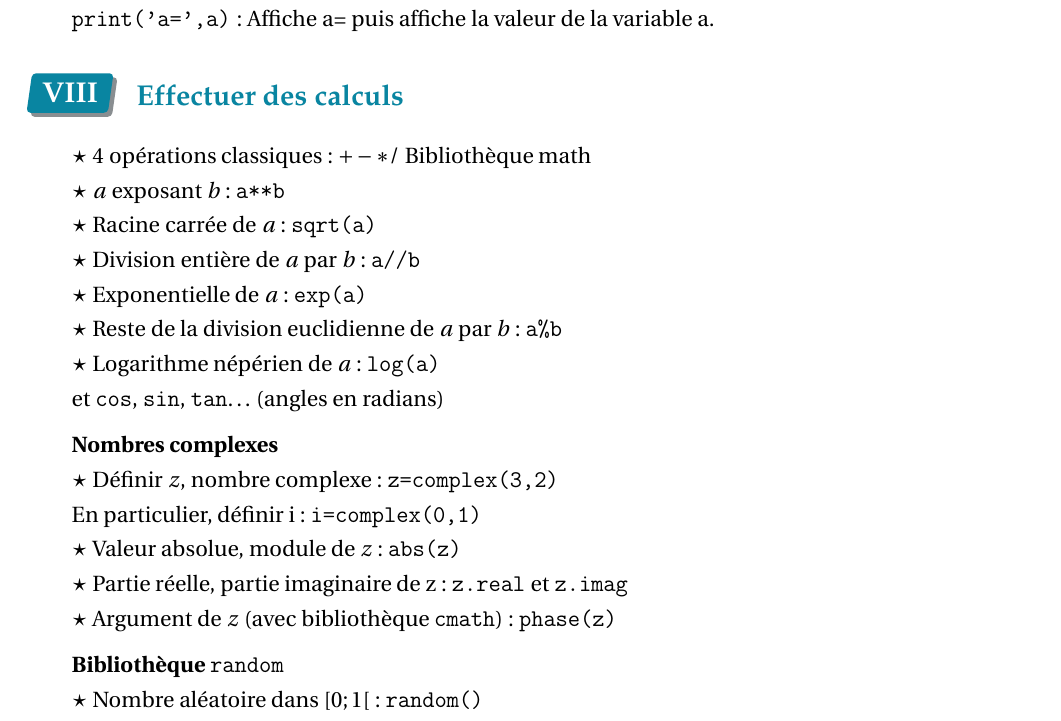
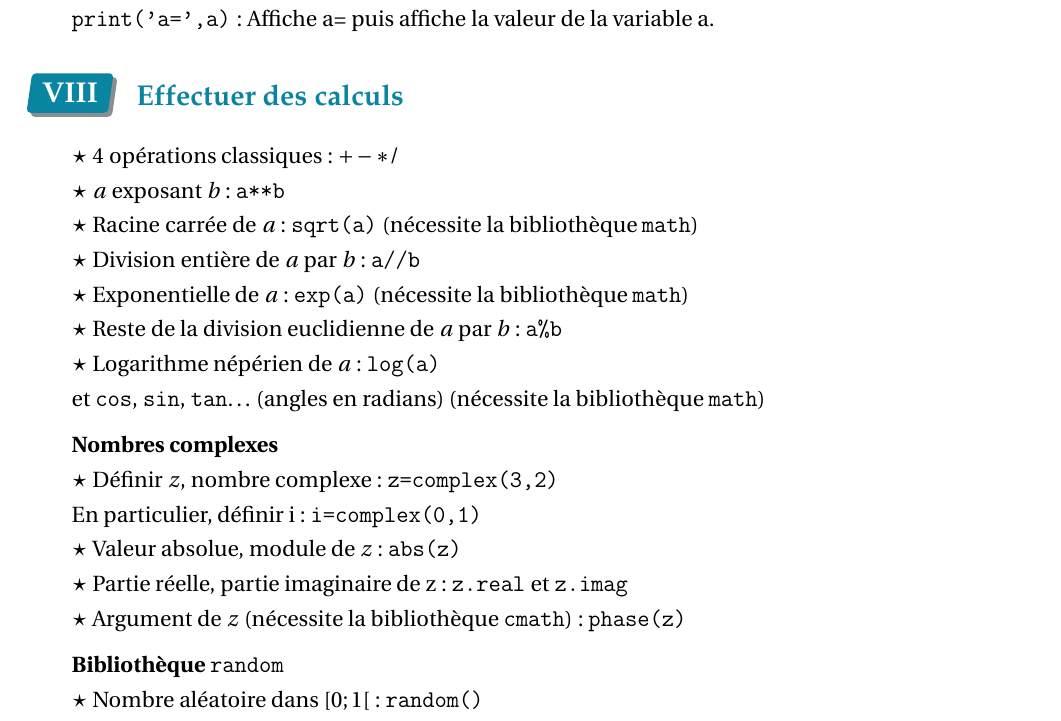
Before and after one commit to tremulotmaths/PythonManuelPerso, a LaTeX document (Pour_demarrer_Python.tex, which reads contenu/contenu.tex): part of page 7 of 15, cut so that both start at the same text. The pictures show the PDF file Pour_demarrer_Python.pdf that the author committed with the source.

Commit message:
Version 1.0 ajout sur les nbres cplexes

```diff
--- a/contenu/contenu.tex
+++ b/contenu/contenu.tex
@@ -247,21 +247,22 @@ entraîne la copie du message entre guillemets).
 %%%%%%%%%%%%%%%%%%%%%%%%%%%%%%%%%%%%%%%%%%%%%%%%%%%%%%%%%%%%%%%%
 
 
-$\star$ 4 opérations classiques : $+ - * /$ Bibliothèque math
+$\star$ 4 opérations classiques : $+ - * /$
 
 $\star$ $a$ exposant $b$ : \verb!a**b!
 
-$\star$ Racine carrée de $a$ : \verb!sqrt(a)!
+$\star$ Racine carrée de $a$ : \verb!sqrt(a)! (nécessite la bibliothèque \verb~math~)
 
 $\star$ Division entière de $a$ par $b$ : \verb!a//b !
 
-$\star$ Exponentielle de $a$ : \verb!exp(a)!
+$\star$ Exponentielle de $a$ : \verb!exp(a)! (nécessite la bibliothèque \verb~math~)
 
 $\star$ Reste de la division euclidienne de $a$ par $b$ : \verb!a%b!
 
 $\star$ Logarithme népérien de $a$ : \verb!log(a)!
 
 et \verb!cos!, \verb!sin!, \verb!tan!\dots (angles en radians)
+(nécessite la bibliothèque \verb~math~)
 
 \medskip
 
@@ -276,7 +277,7 @@ $\star$ Valeur absolue, module de $z$ : \verb!abs(z)!
 $\star$ Partie réelle, partie imaginaire de z :
 \verb!z.real! et \verb!z.imag!
 
-$\star$ Argument de $z$ (avec bibliothèque \verb!cmath!) :
+$\star$ Argument de $z$ (nécessite la bibliothèque \verb!cmath!) :
 \verb!phase(z)!
 
 \medskip
```
Also changed, not shown: Pour_demarrer_Python.pdf, Pour_demarrer_Python.ps, 2 other files.
